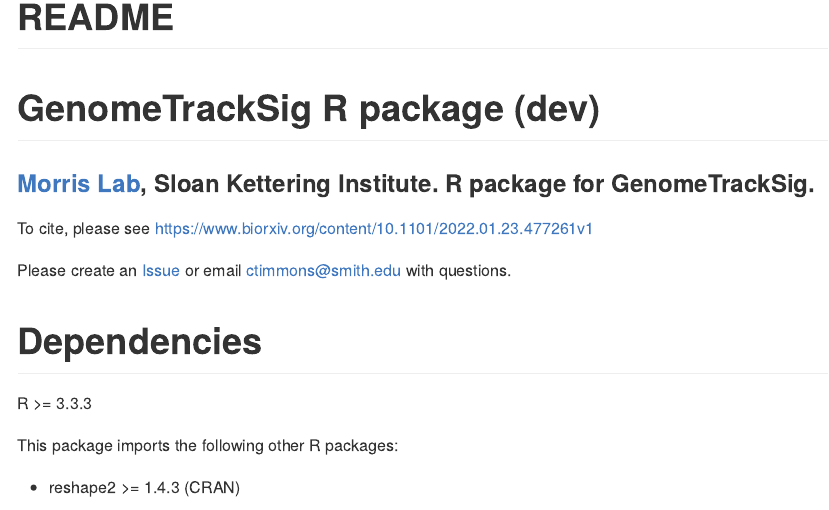
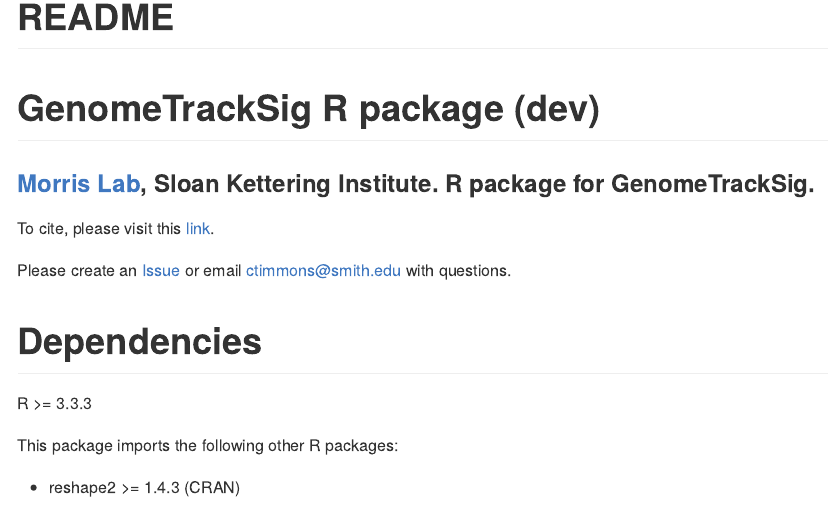
Before and after one commit to morrislab/GenomeTrackSig, a Quarto document (README.qmd): the page in a window 1100 px wide, from its top. The pictures show the output file README.md that the author committed with the source, drawn offline in the style of GitHub; long lines of code are wrapped.

Commit message:
update README

```diff
--- a/README.qmd
+++ b/README.qmd
@@ -8,7 +8,7 @@
 
 ### [Morris Lab](https://www.morrislab.ai/), Sloan Kettering Institute. R package for GenomeTrackSig.
 
-To cite, please see <https://www.biorxiv.org/content/10.1101/2022.01.23.477261v1>
+To cite, please visit this [link](https://www.biorxiv.org/content/10.1101/2022.01.23.477261v4).
 
 Please create an [Issue](https://github.com/morrislab/GenomeTrackSig/issues) or email ctimmons\@smith.edu with questions.
 
```
Also changed, not shown: README.md, README.qmd (6 more changed lines).
